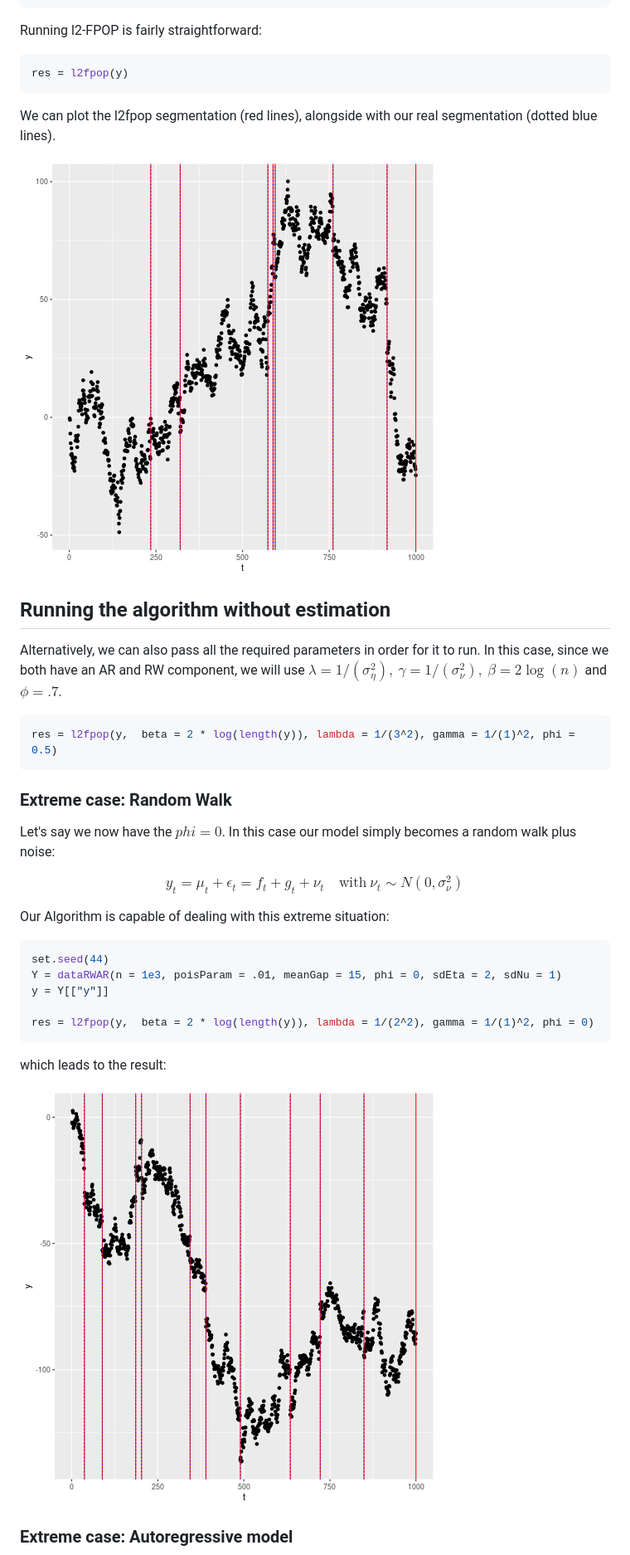
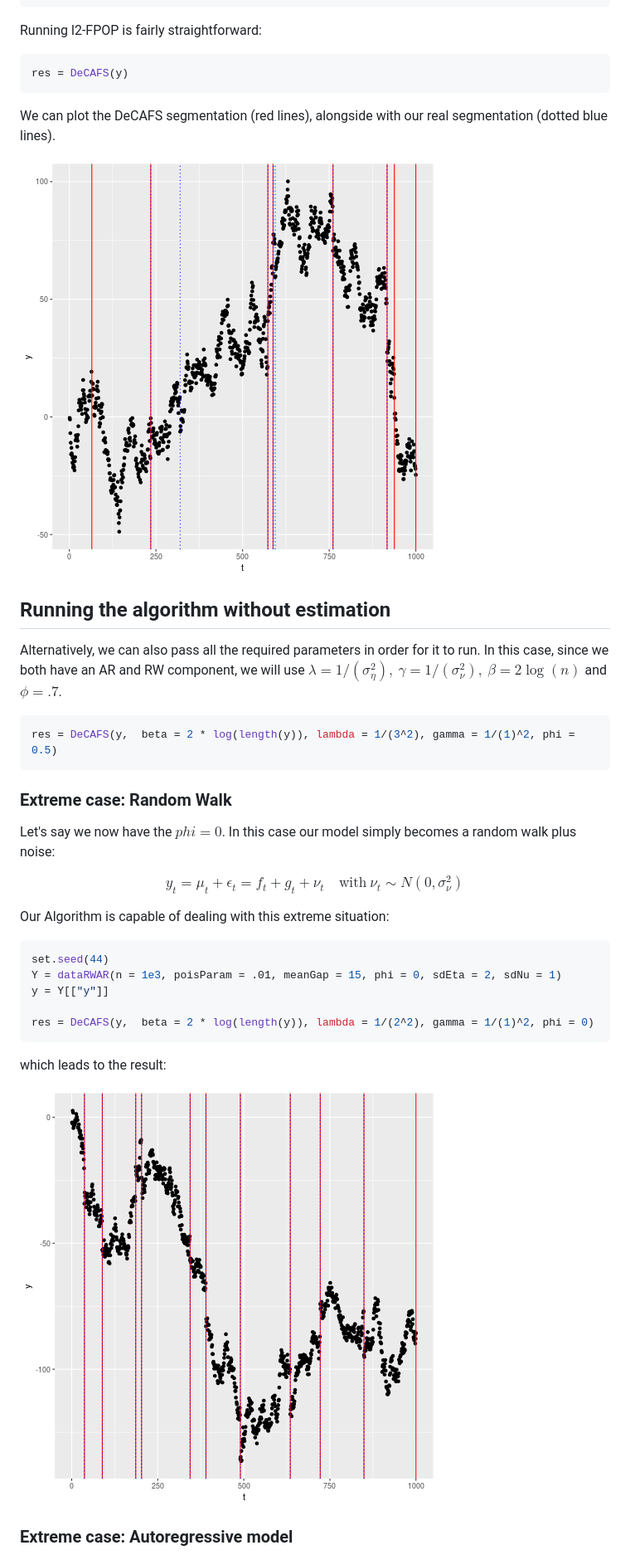
Before and after one commit to gtromano/DeCAFS, a Markdown page: README.tex.md, the part around the change printed below. Shown: that part at 83% size. Drawn GitHub-style; pictures changed too: figure/plot1-1.png, figure/plot2-1.png.

Commit message:
Knit of the README with updated Name

````diff
--- a/README.tex.md
+++ b/README.tex.md
@@ -118,11 +117,11 @@ Running l2-FPOP is fairly straightforward:
 
 
 ```r
-res = l2fpop(y)
+res = DeCAFS(y)
 ```
 
 
-We can plot the l2fpop segmentation (red lines), alongside with our real segmentation (dotted blue lines).
+We can plot the DeCAFS segmentation (red lines), alongside with our real segmentation (dotted blue lines).
 
 ![plot of chunk plot1](figure/plot1-1.png)
 
@@ -133,7 +132,7 @@ In this case, since we both have an AR and RW component, we will use $\lambda =
 
 
 ```r
-res = l2fpop(y,  beta = 2 * log(length(y)), lambda = 1/(3^2), gamma = 1/(1)^2, phi = 0.5)
+res = DeCAFS(y,  beta = 2 * log(length(y)), lambda = 1/(3^2), gamma = 1/(1)^2, phi = 0.5)
 ```
 
 
@@ -153,7 +152,7 @@ set.seed(44)
 Y = dataRWAR(n = 1e3, poisParam = .01, meanGap = 15, phi = 0, sdEta = 2, sdNu = 1)
 y = Y[["y"]]
 
-res = l2fpop(y,  beta = 2 * log(length(y)), lambda = 1/(2^2), gamma = 1/(1)^2, phi = 0)
+res = DeCAFS(y,  beta = 2 * log(length(y)), lambda = 1/(2^2), gamma = 1/(1)^2, phi = 0)
 ```
 
 which leads to the result:
````
Also changed, not shown: other parts of README.tex.md (+9 -10 lines), figure/plot3-1.png.
